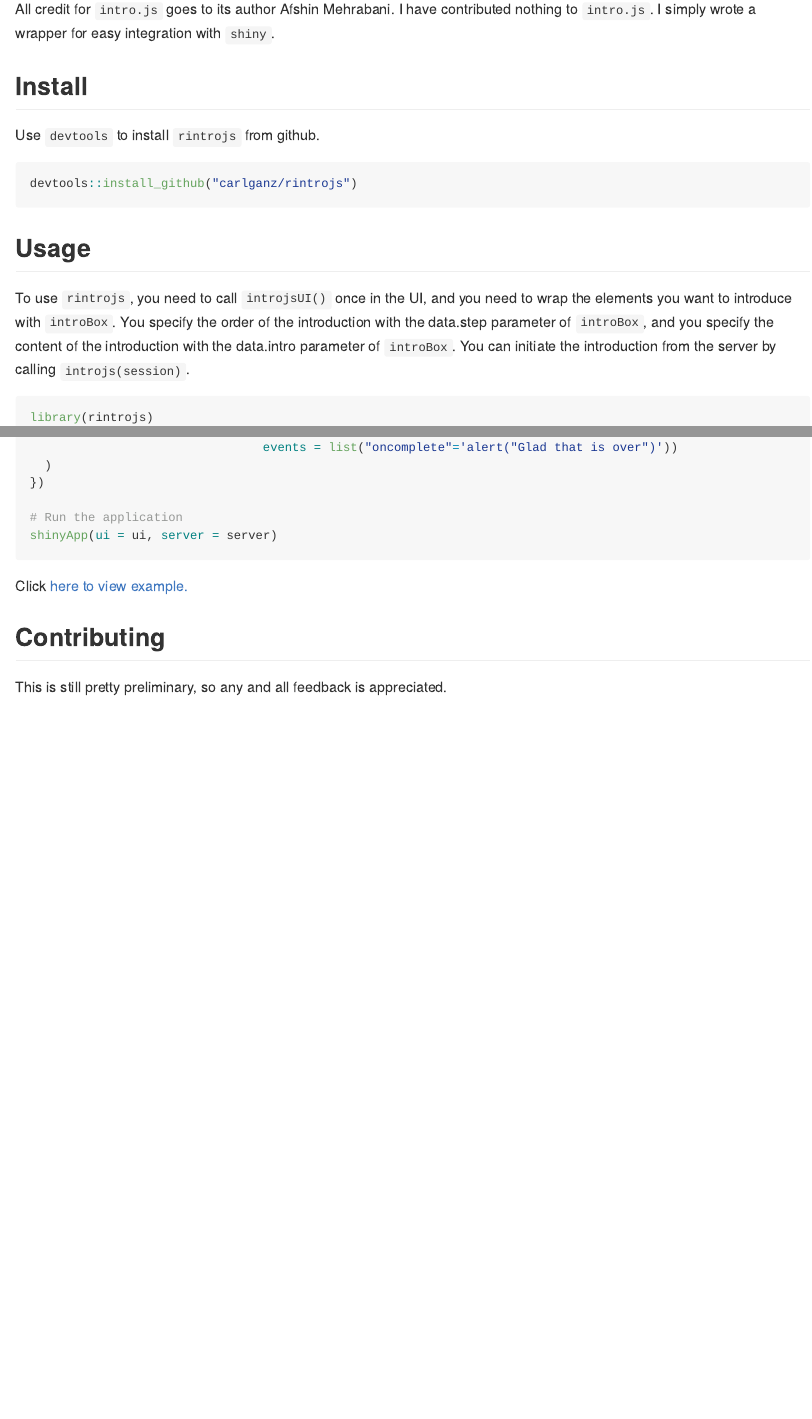
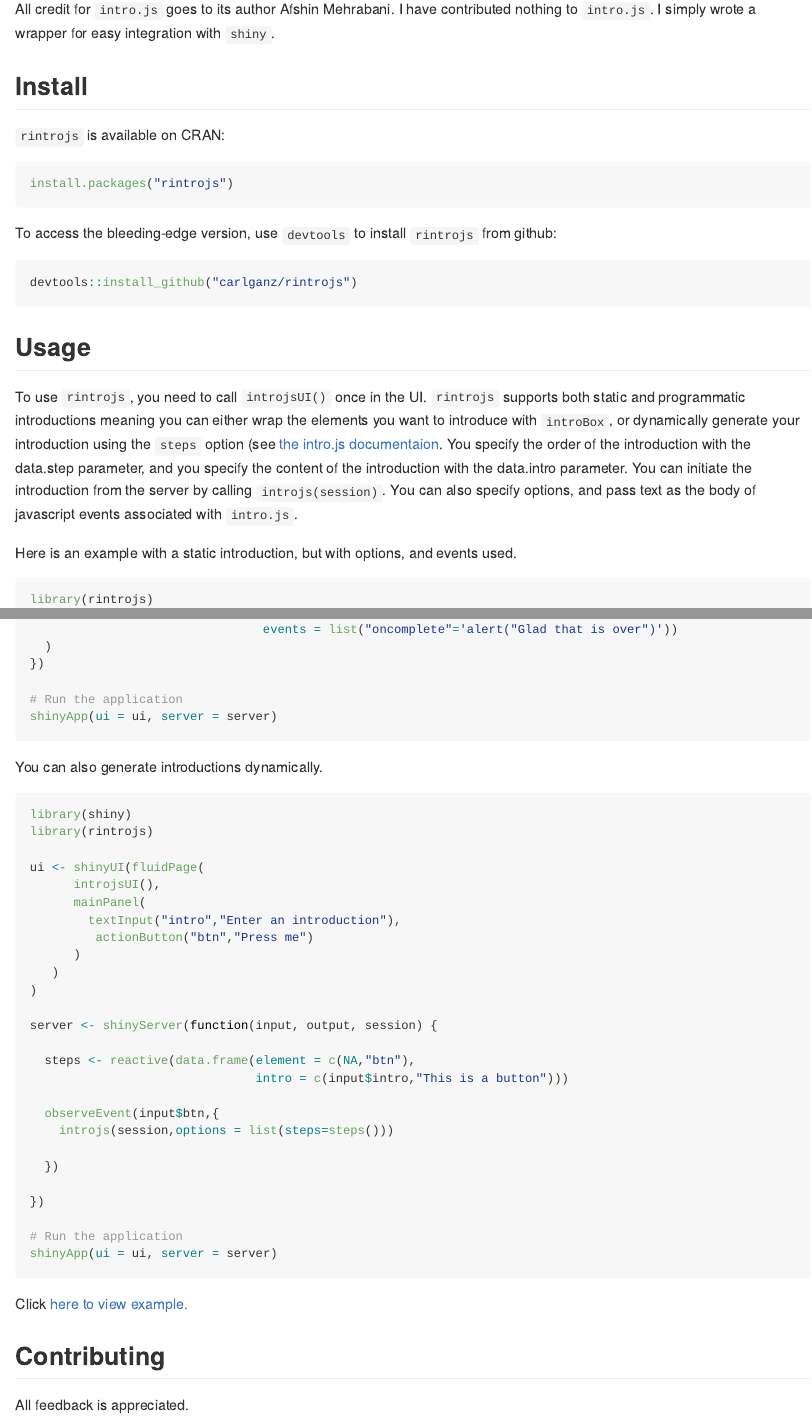
Before and after one commit to carlganz/rintrojs, an R Markdown document (README.Rmd): the page in a window 1100 px wide, from 150 px down, and a second part further down, joined at a grey line. The pictures show the output file README.md that the author committed with the source, drawn offline in the style of GitHub; badge pictures from the web are left out.

Commit message:
add to readme

````diff
--- a/README.Rmd
+++ b/README.Rmd
@@ -15,7 +15,13 @@
 Install
 -------
 
-Use `devtools` to install `rintrojs` from github.
+`rintrojs` is available on CRAN:
+
+```r
+install.packages("rintrojs")
+```
+
+To access the bleeding-edge version, use `devtools` to install `rintrojs` from github:
 
 ```r
 devtools::install_github("carlganz/rintrojs")
@@ -24,7 +30,9 @@
 Usage
 -----
 
-To use `rintrojs`, you need to call `introjsUI()` once in the UI, and you need to wrap the elements you want to introduce with `introBox`. You specify the order of the introduction with the data.step parameter of `introBox`, and you specify the content of the introduction with the data.intro parameter of `introBox`. You can initiate the introduction from the server by calling `introjs(session)`.
+To use `rintrojs`, you need to call `introjsUI()` once in the UI. `rintrojs` supports both static and programmatic introductions meaning you can either wrap the elements you want to introduce with `introBox`, or dynamically generate your introduction using the `steps` option (see [the intro.js documentaion](https://github.com/usablica/intro.js/wiki/Documentation). You specify the order of the introduction with the data.step parameter, and you specify the content of the introduction with the data.intro parameter. You can initiate the introduction from the server by calling `introjs(session)`. You can also specify options, and pass text as the body of javascript events associated with `intro.js`.
+
+Here is an example with a static introduction, but with options, and events used.
 
 ``` r
 library(rintrojs)
@@ -108,9 +116,40 @@
 shinyApp(ui = ui, server = server)
 ```
 
+You can also generate introductions dynamically.
+
+``` r
+library(shiny)
+library(rintrojs)
+
+ui <- shinyUI(fluidPage(
+      introjsUI(),
+      mainPanel(
+        textInput("intro","Enter an introduction"),
+         actionButton("btn","Press me")
+      )
+   )
+)
+
+server <- shinyServer(function(input, output, session) {
+
+  steps <- reactive(data.frame(element = c(NA,"btn"),
+                               intro = c(input$intro,"This is a button")))
+
+  observeEvent(input$btn,{
+    introjs(session,options = list(steps=steps()))
+
+  })
+
+})
+
+# Run the application
+shinyApp(ui = ui, server = server)
+```
+
 Click [here to view example.](https://carlganz.shinyapps.io/rintrojsexample/)
 
 Contributing
 ------------
 
-This is still pretty preliminary, so any and all feedback is appreciated.
+All feedback is appreciated.
````
Also changed, not shown: README.md.
